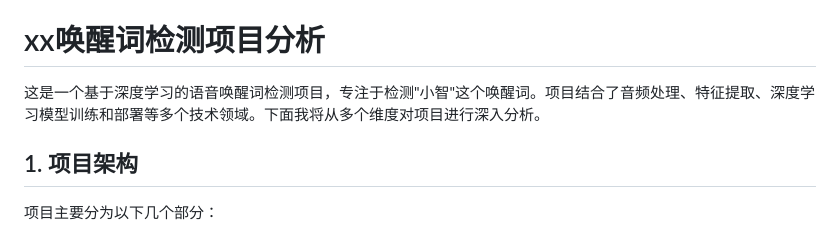
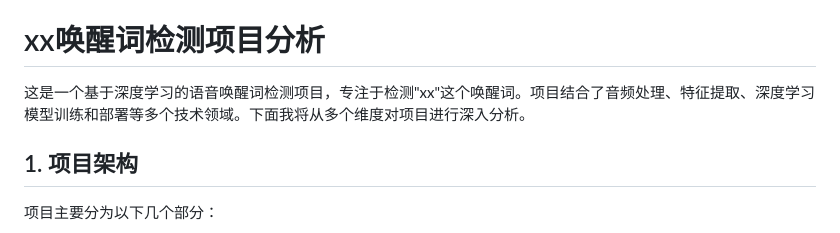
Before and after one commit to skytodmoon/WakeWord, a Markdown page: README.md, the part around the change. Rendered like a GitHub page.

```diff
--- a/README.md
+++ b/README.md
@@ -1,7 +1,7 @@
 # WakeWord
 A wakeword for voice recognition with deepseek
 # xx唤醒词检测项目分析
-这是一个基于深度学习的语音唤醒词检测项目，专注于检测"小智"这个唤醒词。项目结合了音频处理、特征提取、深度学习模型训练和部署等多个技术领域。下面我将从多个维度对项目进行深入分析。
+这是一个基于深度学习的语音唤醒词检测项目，专注于检测"xx"这个唤醒词。项目结合了音频处理、特征提取、深度学习模型训练和部署等多个技术领域。下面我将从多个维度对项目进行深入分析。
 
 ## 1. 项目架构
 项目主要分为以下几个部分：
```
